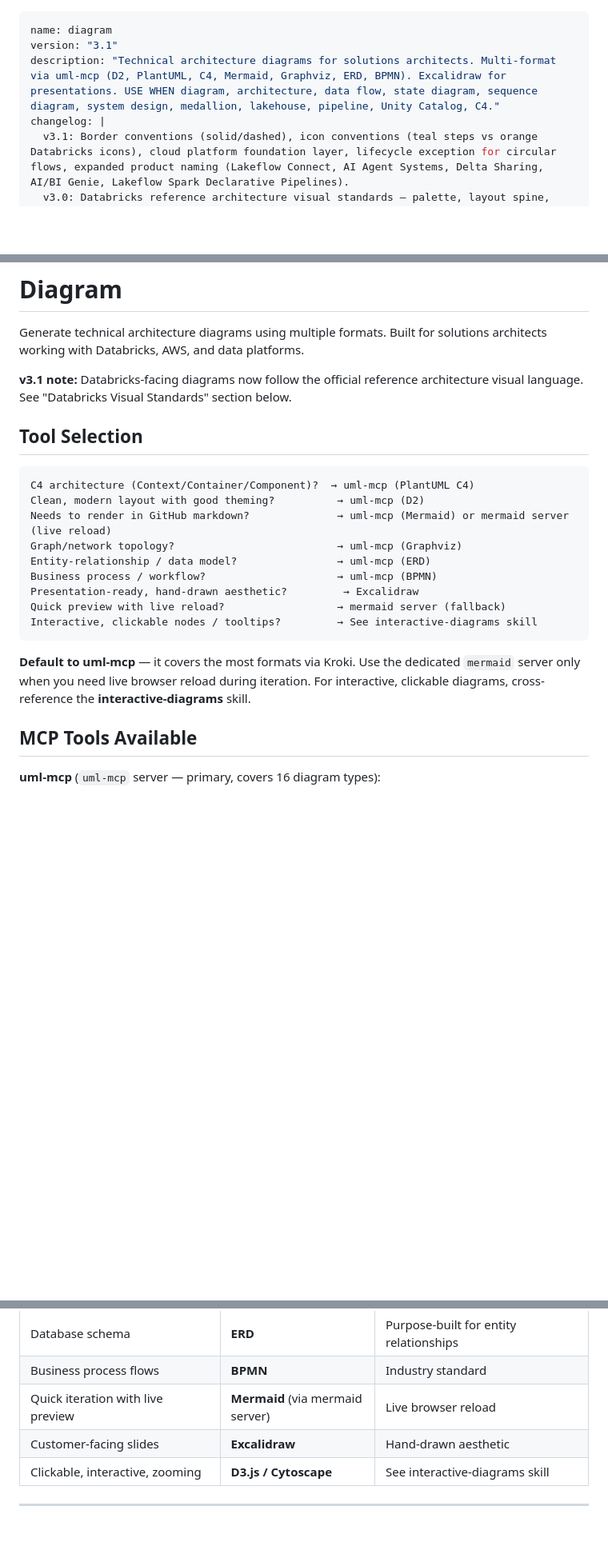
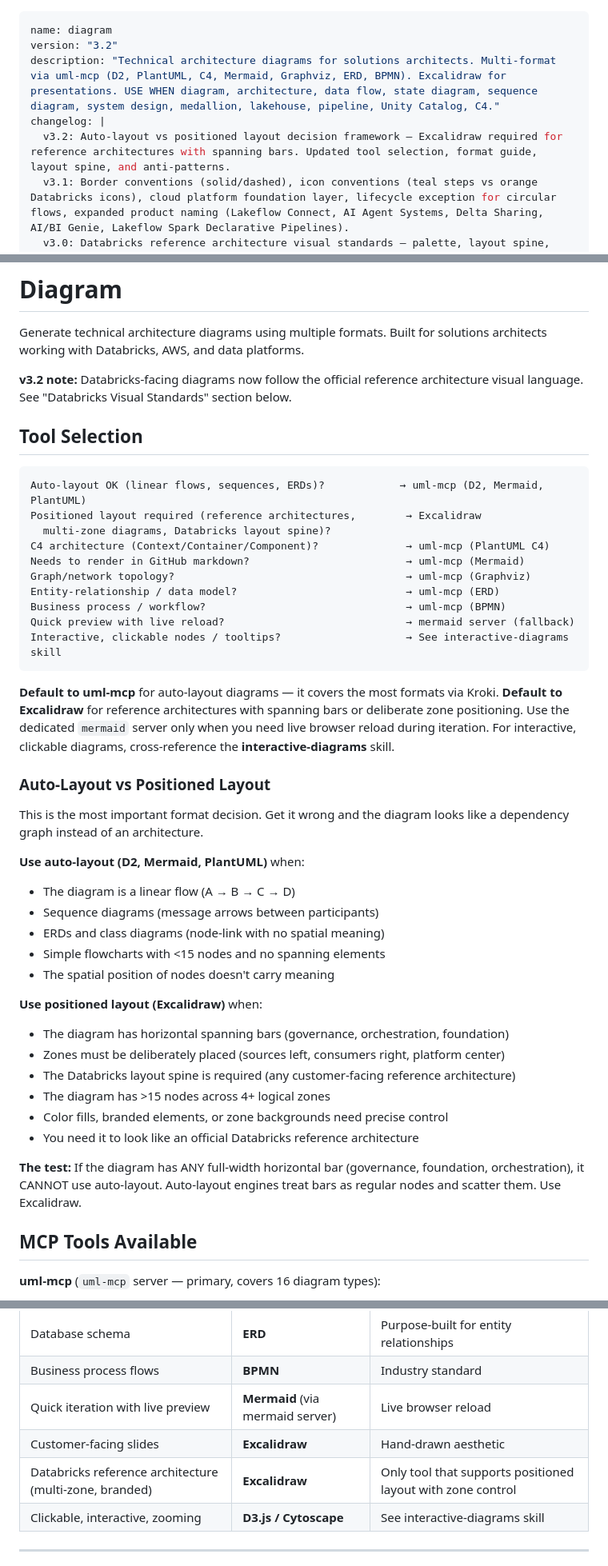
Before and after one commit to saselvan/claude-skills, a Markdown page: diagram/SKILL.md, 3 parts joined by grey strips. Shown at 80% size. GitHub-like rendering; blank space fills up the shorter version.

Commit message:
diagram v3.2: auto-layout vs positioned layout decision — Excalidraw required for reference architectures with spanning bars
Co-Authored-By: Claude Opus 4.6 (1M context) <noreply@anthropic.com>

````diff
--- a/diagram/SKILL.md
+++ b/diagram/SKILL.md
@@ -1,8 +1,9 @@
 ---
 name: diagram
-version: "3.1"
+version: "3.2"
 description: "Technical architecture diagrams for solutions architects. Multi-format via uml-mcp (D2, PlantUML, C4, Mermaid, Graphviz, ERD, BPMN). Excalidraw for presentations. USE WHEN diagram, architecture, data flow, state diagram, sequence diagram, system design, medallion, lakehouse, pipeline, Unity Catalog, C4."
 changelog: |
+  v3.2: Auto-layout vs positioned layout decision framework — Excalidraw required for reference architectures with spanning bars. Updated tool selection, format guide, layout spine, and anti-patterns.
   v3.1: Border conventions (solid/dashed), icon conventions (teal steps vs orange Databricks icons), cloud platform foundation layer, lifecycle exception for circular flows, expanded product naming (Lakeflow Connect, AI Agent Systems, Delta Sharing, AI/BI Genie, Lakeflow Spark Declarative Pipelines).
   v3.0: Databricks reference architecture visual standards — palette, layout spine, governance positioning, numbered flow steps, medallion descriptive labels, foundation bar. Extracted from official Databricks reference architectures (Data Intelligence Platform, Healthcare Patient Personalization, DASF).
   v2.1: Added Databricks GTM use cases, audience-intent workflow, D2 styling guide, interactive diagram cross-ref, version tracking, live reload workflow
@@ -13,23 +14,45 @@ changelog: |
 
 Generate technical architecture diagrams using multiple formats. Built for solutions architects working with Databricks, AWS, and data platforms.
 
-**v3.1 note:** Databricks-facing diagrams now follow the official reference architecture visual language. See "Databricks Visual Standards" section below.
+**v3.2 note:** Databricks-facing diagrams now follow the official reference architecture visual language. See "Databricks Visual Standards" section below.
 
 ## Tool Selection
 
 ```
-C4 architecture (Context/Container/Component)?  → uml-mcp (PlantUML C4)
-Clean, modern layout with good theming?          → uml-mcp (D2)
-Needs to render in GitHub markdown?              → uml-mcp (Mermaid) or mermaid server (live reload)
-Graph/network topology?                          → uml-mcp (Graphviz)
-Entity-relationship / data model?                → uml-mcp (ERD)
-Business process / workflow?                     → uml-mcp (BPMN)
-Presentation-ready, hand-drawn aesthetic?         → Excalidraw
-Quick preview with live reload?                  → mermaid server (fallback)
-Interactive, clickable nodes / tooltips?         → See interactive-diagrams skill
+Auto-layout OK (linear flows, sequences, ERDs)?            → uml-mcp (D2, Mermaid, PlantUML)
+Positioned layout required (reference architectures,        → Excalidraw
+  multi-zone diagrams, Databricks layout spine)?
+C4 architecture (Context/Container/Component)?              → uml-mcp (PlantUML C4)
+Needs to render in GitHub markdown?                         → uml-mcp (Mermaid)
+Graph/network topology?                                     → uml-mcp (Graphviz)
+Entity-relationship / data model?                           → uml-mcp (ERD)
+Business process / workflow?                                → uml-mcp (BPMN)
+Quick preview with live reload?                             → mermaid server (fallback)
+Interactive, clickable nodes / tooltips?                    → See interactive-diagrams skill
 ```
 
-**Default to uml-mcp** — it covers the most formats via Kroki. Use the dedicated `mermaid` server only when you need live browser reload during iteration. For interactive, clickable diagrams, cross-reference the **interactive-diagrams** skill.
+**Default to uml-mcp** for auto-layout diagrams — it covers the most formats via Kroki. **Default to Excalidraw** for reference architectures with spanning bars or deliberate zone positioning. Use the dedicated `mermaid` server only when you need live browser reload during iteration. For interactive, clickable diagrams, cross-reference the **interactive-diagrams** skill.
+
+### Auto-Layout vs Positioned Layout
+
+This is the most important format decision. Get it wrong and the diagram looks like a dependency graph instead of an architecture.
+
+**Use auto-layout (D2, Mermaid, PlantUML)** when:
+- The diagram is a linear flow (A → B → C → D)
+- Sequence diagrams (message arrows between participants)
+- ERDs and class diagrams (node-link with no spatial meaning)
+- Simple flowcharts with <15 nodes and no spanning elements
+- The spatial position of nodes doesn't carry meaning
+
+**Use positioned layout (Excalidraw)** when:
+- The diagram has horizontal spanning bars (governance, orchestration, foundation)
+- Zones must be deliberately placed (sources left, consumers right, platform center)
+- The Databricks layout spine is required (any customer-facing reference architecture)
+- The diagram has >15 nodes across 4+ logical zones
+- Color fills, branded elements, or zone backgrounds need precise control
+- You need it to look like an official Databricks reference architecture
+
+**The test:** If the diagram has ANY full-width horizontal bar (governance, foundation, orchestration), it CANNOT use auto-layout. Auto-layout engines treat bars as regular nodes and scatter them. Use Excalidraw.
 
 ## MCP Tools Available
 
@@ -64,6 +87,7 @@ Interactive, clickable nodes / tooltips?         → See interactive-diagrams sk
 | Business process flows | **BPMN** | Industry standard |
 | Quick iteration with live preview | **Mermaid** (via mermaid server) | Live browser reload |
 | Customer-facing slides | **Excalidraw** | Hand-drawn aesthetic |
+| Databricks reference architecture (multi-zone, branded) | **Excalidraw** | Only tool that supports positioned layout with zone control |
 | Clickable, interactive, zooming | **D3.js / Cytoscape** | See interactive-diagrams skill |
 
 ---
````
Also changed, not shown: other parts of diagram/SKILL.md (+5 -1 lines).
